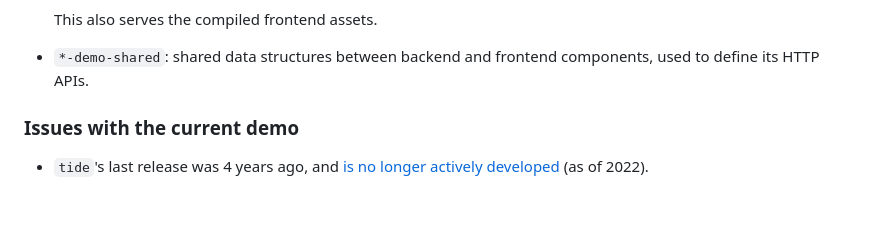
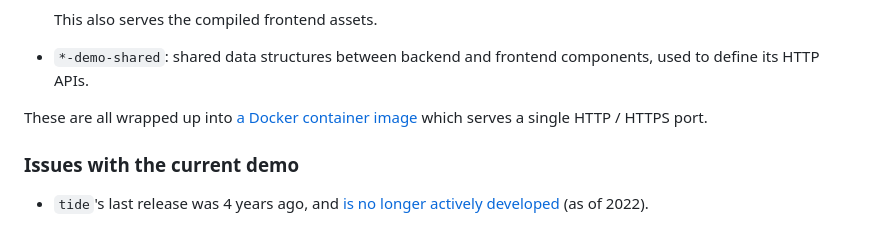
Before and after one commit to kanidm/webauthn-rs, a Markdown page: designs/demo-v2.md, the part around one of its changes. Rendered like a GitHub page; blank space fills up the shorter version.

Commit message:
link to dockerfile

```diff
--- a/designs/demo-v2.md
+++ b/designs/demo-v2.md
@@ -29,6 +29,8 @@ The current demo site has three crates:
 
 * `*-demo-shared`: shared data structures between backend and frontend components, used to define
   its HTTP APIs.
+
+These are all wrapped up into [a Docker container image][9] which serves a single HTTP / HTTPS port.
 
 ### Issues with the current demo
 
```
Also changed, not shown: other parts of designs/demo-v2.md (+1 -0 lines).
